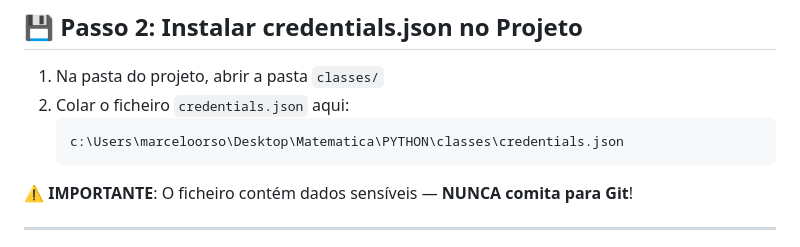
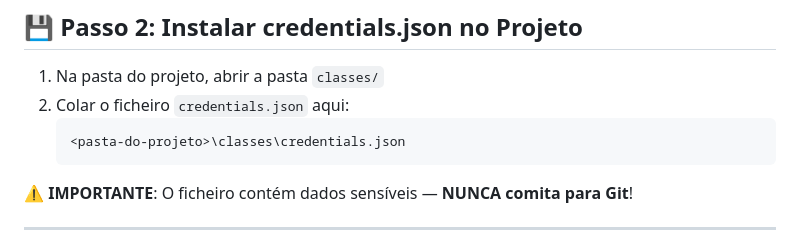
Before and after one commit to Andre-Learns-Data/cronograma-forave, a Markdown page: SETUP_GOOGLE_SHEETS.md, the part around the change. Rendered like a GitHub page.

````diff
--- a/SETUP_GOOGLE_SHEETS.md
+++ b/SETUP_GOOGLE_SHEETS.md
@@ -58,7 +58,7 @@ Este guia explica como configurar a integração com Google Sheets para o Dashbo
 1. Na pasta do projeto, abrir a pasta `classes/`
 2. Colar o ficheiro `credentials.json` aqui:
    ```
-   c:\Users\marceloorso\Desktop\Matematica\PYTHON\classes\credentials.json
+   <pasta-do-projeto>\classes\credentials.json
    ```
 
 ⚠️ **IMPORTANTE**: O ficheiro contém dados sensíveis — **NUNCA comita para Git**!
````
Also changed, not shown: DEPLOY.md (+1 -1 lines), ESTRUTURA_PROJECTO.md (+1 -1 lines).
